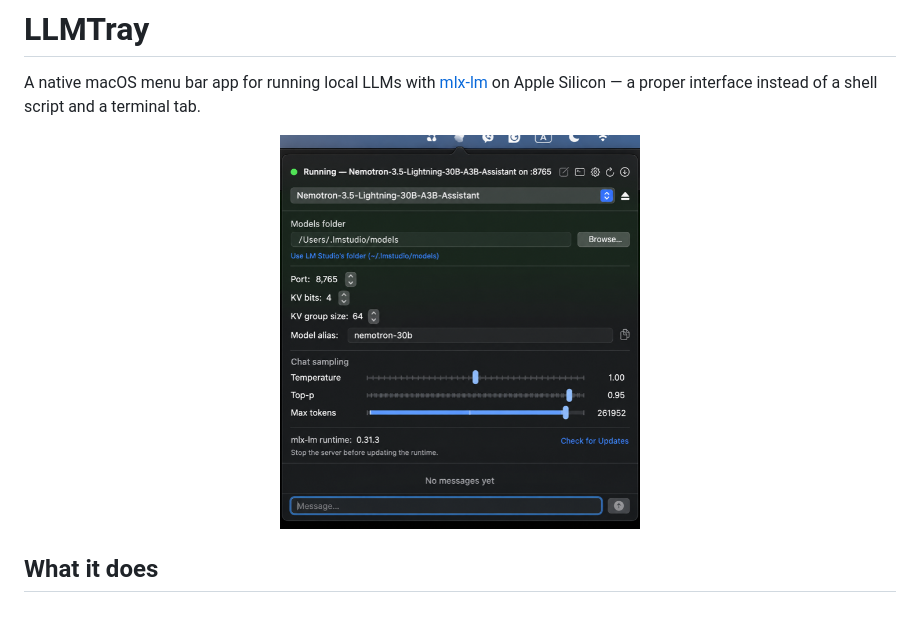
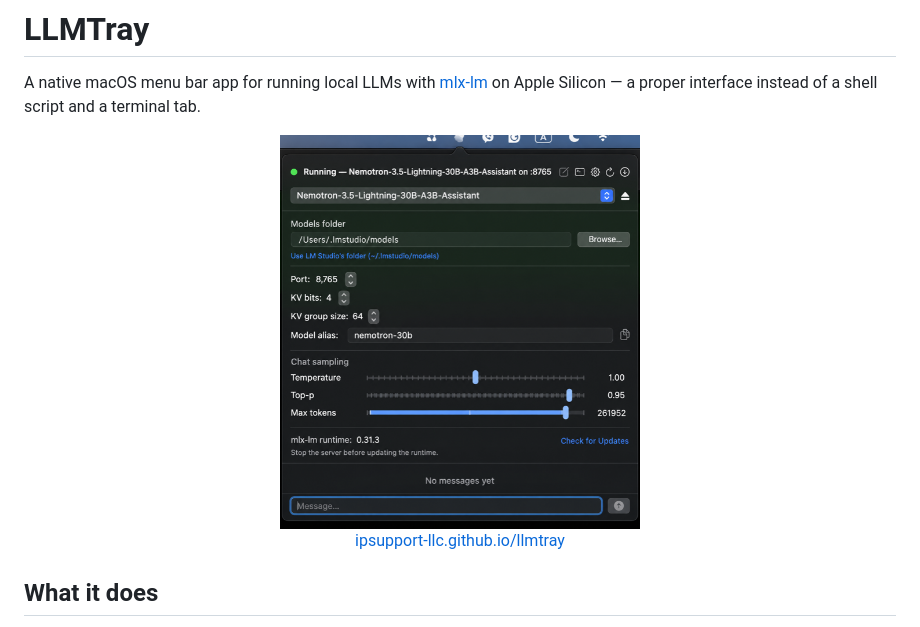
Before and after one commit to ipsupport-llc/llmtray, a Markdown page: README.md, the part around the change. Rendered like a GitHub page.

Commit message:
Add site link under the README screenshot

```diff
--- a/README.md
+++ b/README.md
@@ -2,7 +2,10 @@
 
 A native macOS menu bar app for running local LLMs with [mlx-lm](https://github.com/ml-explore/mlx-lm) on Apple Silicon — a proper interface instead of a shell script and a terminal tab.
 
-<p align="center"><img src="docs/assets/screenshot-popover.png" width="360" alt="LLMTray's menu bar popover, showing a running server, model picker, and chat settings"></p>
+<p align="center">
+  <img src="docs/assets/screenshot-popover.png" width="360" alt="LLMTray's menu bar popover, showing a running server, model picker, and chat settings"><br>
+  <a href="https://ipsupport-llc.github.io/llmtray/">ipsupport-llc.github.io/llmtray</a>
+</p>
 
 ## What it does
 
```
